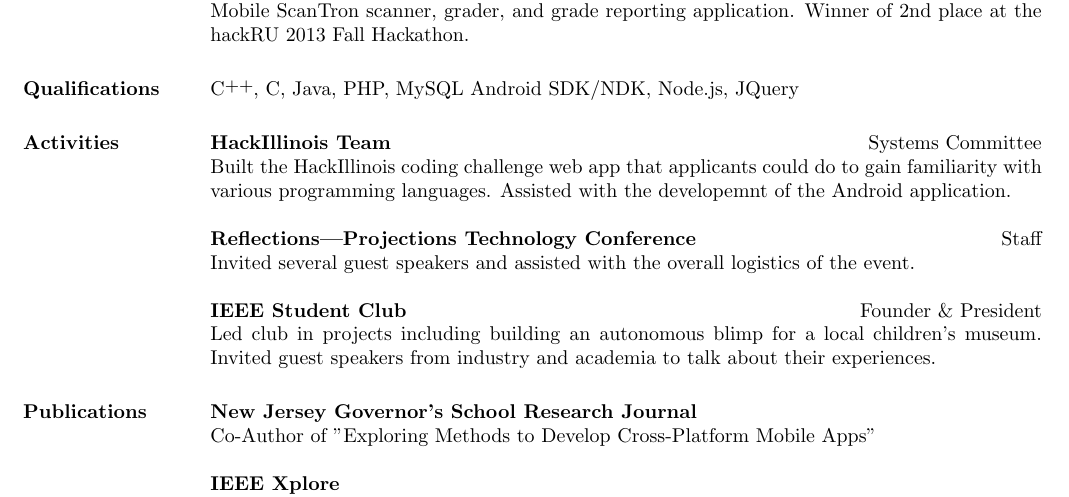
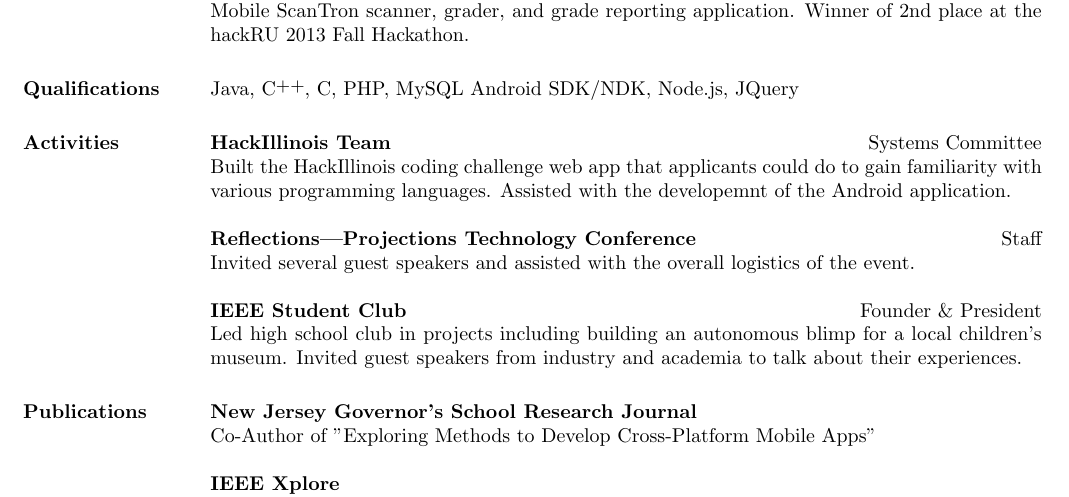
Before and after one commit to mathur/mathur.github.io, a LaTeX CV (Resume.tex): part of the page, cut so that both start at the same text. Compiled offline with pdfLaTeX.

Commit message:
Reorder really quick
Signed-off-by: Rohan Mathur <rohan@rmathur.com>

```diff
--- a/Resume.tex
+++ b/Resume.tex
@@ -88,9 +88,7 @@
 \end{position}
 
 \section{\textsc{Qualifications}}
-
-\Cplusplus, C, Java, PHP, MySQL Android SDK/NDK, Node.js, JQuery
-
+Java, \Cplusplus, C, PHP, MySQL Android SDK/NDK, Node.js, JQuery
 \section{\textsc{Activities}}
 
 \begin{formatb}
@@ -113,7 +111,7 @@
 \employer{\textbf{IEEE Student Club}}
 \title{Founder \& President}
 \begin{position}
-Led club in projects including building an autonomous blimp for a local children's museum. Invited guest speakers from industry and academia to talk about their experiences.
+Led high school club in projects including building an autonomous blimp for a local children's museum. Invited guest speakers from industry and academia to talk about their experiences.
 \end{position}
 
 \begin{formatb}
```
Also changed, not shown: Resume.pdf, 1 other file.
